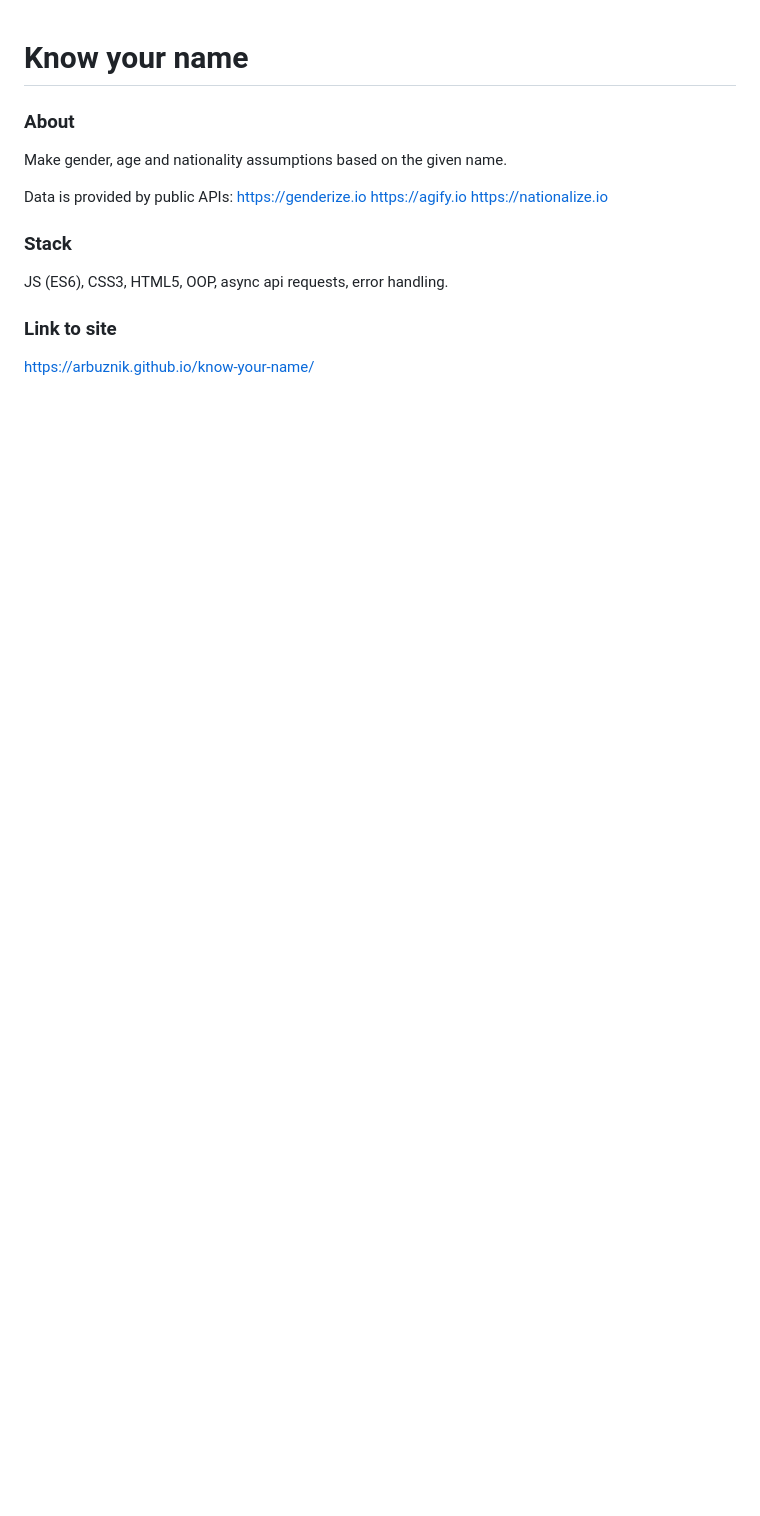
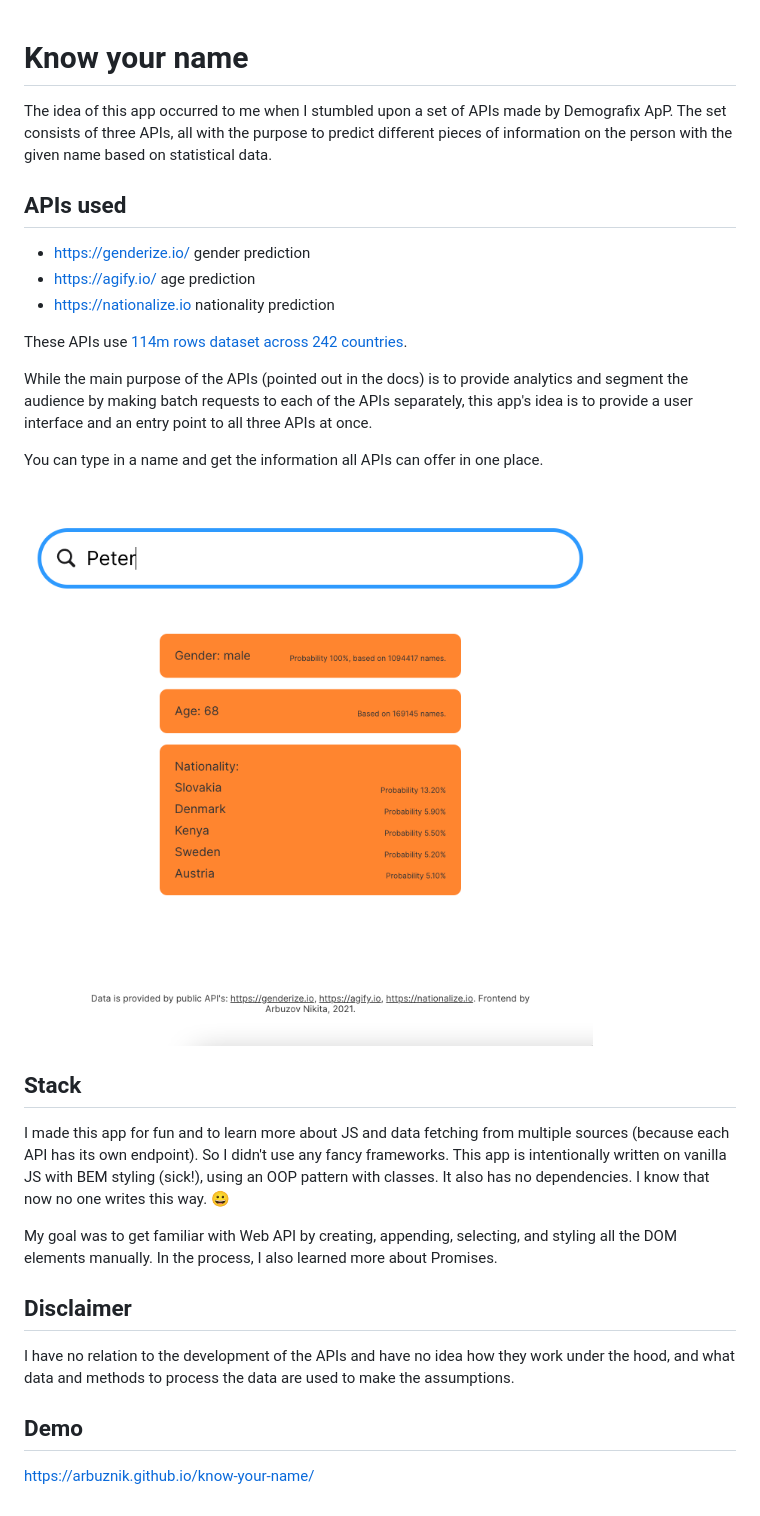
Before and after one commit to arbuznik/know-your-name, a Markdown page: README.md, the part around the change. GitHub-like rendering; pictures changed too: SCR-20230228-kmk.png (added); blank space fills up the shorter version.

```diff
--- a/README.md
+++ b/README.md
@@ -1,16 +1,27 @@
 # Know your name
 
-### About
+The idea of this app occurred to me when I stumbled upon a set of APIs made by Demografix ApP. The set consists of three APIs, all with the purpose to predict different pieces of information on the person with the given name based on statistical data.
 
-Make gender, age and nationality assumptions based on the given name.
+## APIs used
+- https://genderize.io/ gender prediction
+- https://agify.io/ age prediction
+- https://nationalize.io nationality prediction
 
-Data is provided by public APIs:
-https://genderize.io
-https://agify.io
-https://nationalize.io
+These APIs use [114m rows dataset across 242 countries](https://genderize.io/our-data).
 
-### Stack
-JS (ES6), CSS3, HTML5, OOP, async api requests, error handling.
+While the main purpose of the APIs (pointed out in the docs) is to provide analytics and segment the audience by making batch requests to each of the APIs separately, this app's idea is to provide a user interface and an entry point to all three APIs at once.
 
-### Link to site
+You can type in a name and get the information all APIs can offer in one place.
+
+![know your name](SCR-20230228-kmk.png)
+
+## Stack
+I made this app for fun and to learn more about JS and data fetching from multiple sources (because each API has its own endpoint). So I didn't use any fancy frameworks. This app is intentionally written on vanilla JS with BEM styling (sick!), using an OOP pattern with classes. It also has no dependencies. I know that now no one writes this way. 😀
+
+My goal was to get familiar with Web API by creating, appending, selecting, and styling all the DOM elements manually. In the process, I also learned more about Promises.
+
+## Disclaimer
+I have no relation to the development of the APIs and have no idea how they work under the hood, and what data and methods to process the data are used to make the assumptions.
+
+## Demo
 https://arbuznik.github.io/know-your-name/
```
Also changed, not shown: 2 other files.
